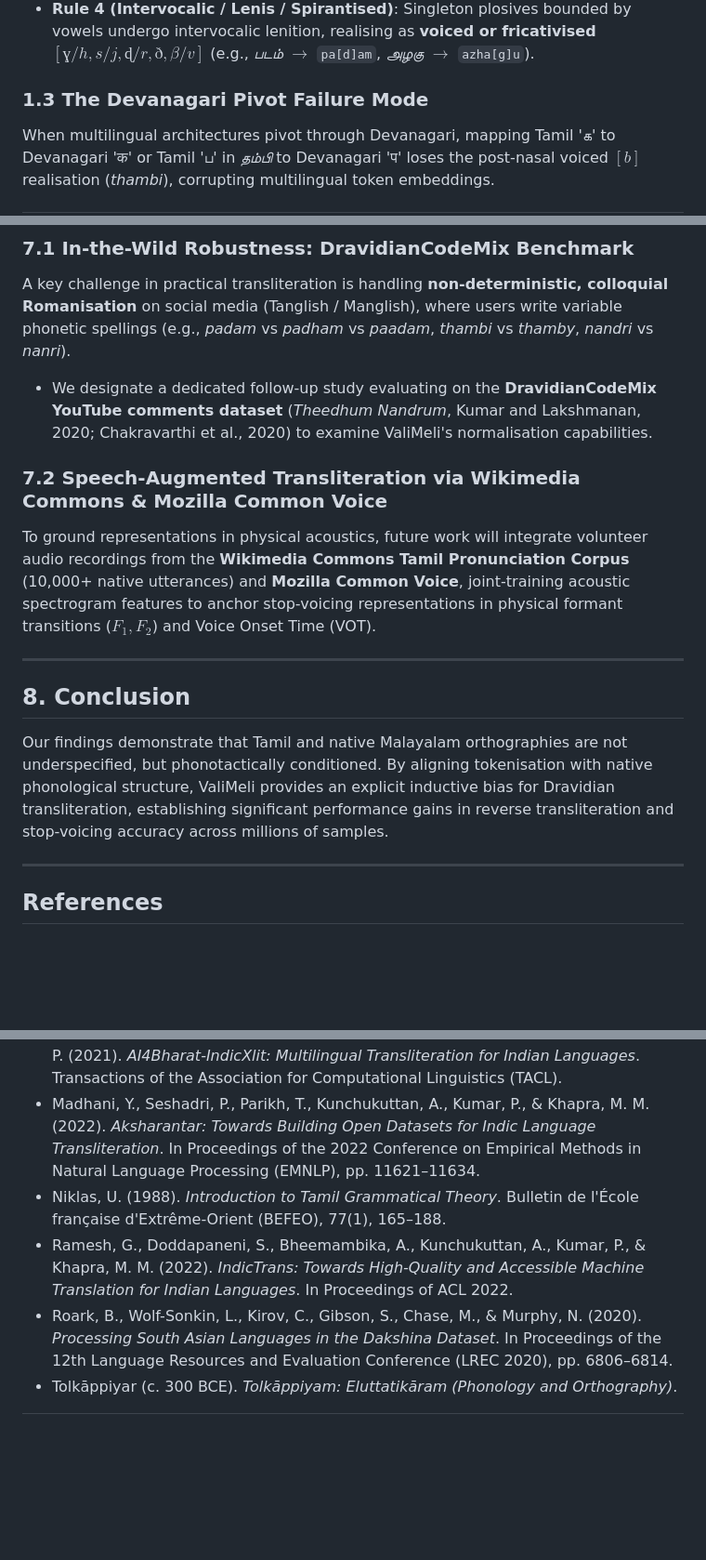
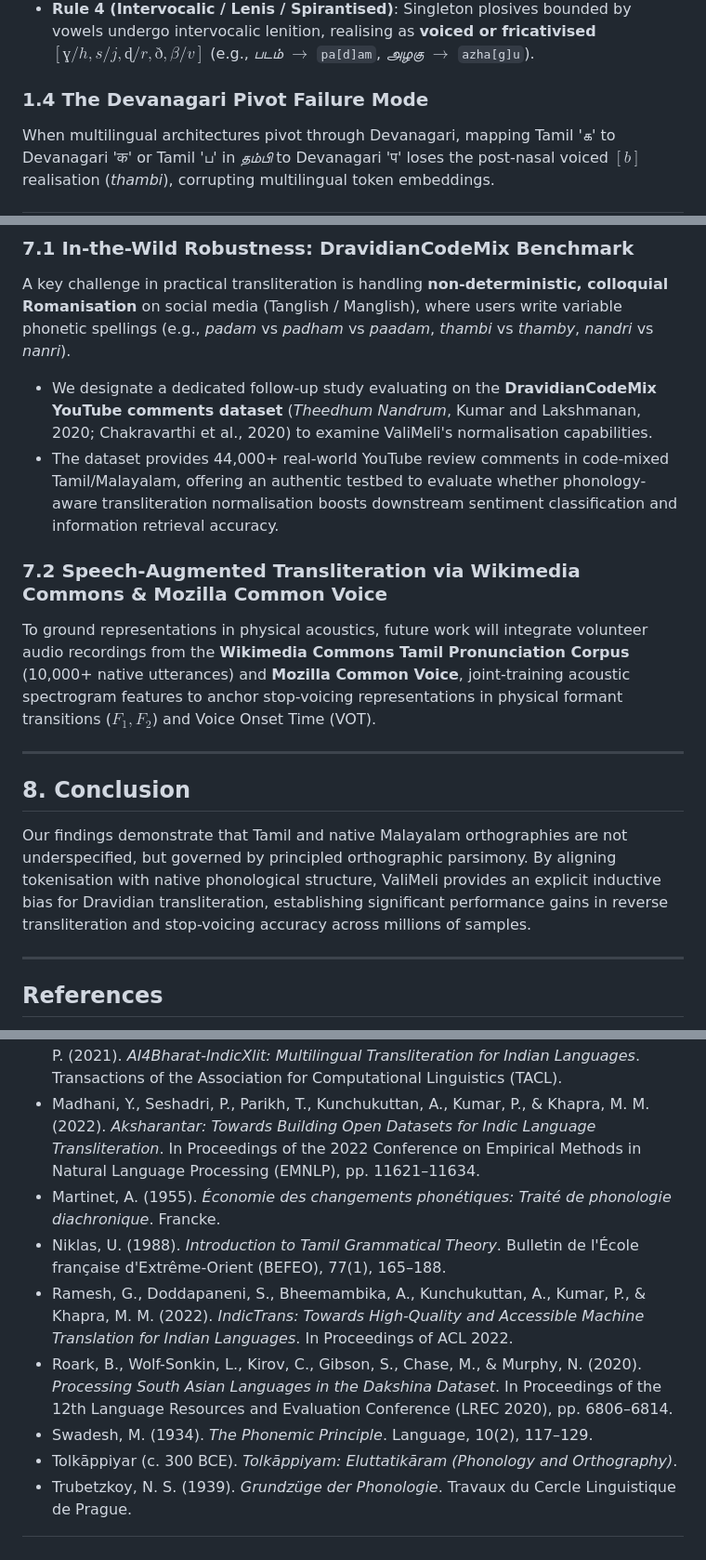
Before and after one commit to oligoglot/valimeli, a Markdown page: docs/paper_skeleton.md, 3 parts joined by grey strips. Shown at 93% size. GitHub-like rendering; blank space fills up the shorter version.

```diff
--- a/docs/paper_skeleton.md
+++ b/docs/paper_skeleton.md
@@ -61,7 +67,7 @@ Voicing in native Dravidian roots is **allophonic and positional**:
 - **Rule 3 (Post-Nasal / Lenis)**: Plosives preceded by a homorganic nasal undergo voicing assimilation (*puṇarcci*) to become **voiced** $[g, d͡ʒ, ɖ, d̪, b]$ (e.g., *தம்பி* $\to$ `tham[b]i`, *பந்து* $\to$ `pan[d̪]u` / `pandhu`).
 - **Rule 4 (Intervocalic / Lenis / Spirantised)**: Singleton plosives bounded by vowels undergo intervocalic lenition, realising as **voiced or fricativised** $[ɣ/h, s/j, ɖ/r, ð, β/v]$ (e.g., *படம்* $\to$ `pa[d]am`, *அழகு* $\to$ `azha[g]u`).
 
-### 1.3 The Devanagari Pivot Failure Mode
+### 1.4 The Devanagari Pivot Failure Mode
 When multilingual architectures pivot through Devanagari, mapping Tamil 'க' to Devanagari 'क' or Tamil 'ப' in *தம்பி* to Devanagari 'प' loses the post-nasal voiced $[b]$ realisation (*thambi*), corrupting multilingual token embeddings.
 
 ---
@@ -184,6 +190,7 @@ Table 2: Full 12-Cell Empirical Benchmark on Aksharantar Holdout Test Sets
 ### 7.1 In-the-Wild Robustness: DravidianCodeMix Benchmark
 A key challenge in practical transliteration is handling **non-deterministic, colloquial Romanisation** on social media (Tanglish / Manglish), where users write variable phonetic spellings (e.g., *padam* vs *padham* vs *paadam*, *thambi* vs *thamby*, *nandri* vs *nanri*).
 - We designate a dedicated follow-up study evaluating on the **DravidianCodeMix YouTube comments dataset** (*Theedhum Nandrum*, Kumar and Lakshmanan, 2020; Chakravarthi et al., 2020) to examine ValiMeli's normalisation capabilities.
+- The dataset provides 44,000+ real-world YouTube review comments in code-mixed Tamil/Malayalam, offering an authentic testbed to evaluate whether phonology-aware transliteration normalisation boosts downstream sentiment classification and information retrieval accuracy.
 
 ### 7.2 Speech-Augmented Transliteration via Wikimedia Commons & Mozilla Common Voice
 To ground representations in physical acoustics, future work will integrate volunteer audio recordings from the **Wikimedia Commons Tamil Pronunciation Corpus** (10,000+ native utterances) and **Mozilla Common Voice**, joint-training acoustic spectrogram features to anchor stop-voicing representations in physical formant transitions ($F_1, F_2$) and Voice Onset Time (VOT).
@@ -192,7 +199,7 @@ To ground representations in physical acoustics, future work will integrate volu
 
 ## 8. Conclusion
 
-Our findings demonstrate that Tamil and native Malayalam orthographies are not underspecified, but phonotactically conditioned. By aligning tokenisation with native phonological structure, ValiMeli provides an explicit inductive bias for Dravidian transliteration, establishing significant performance gains in reverse transliteration and stop-voicing accuracy across millions of samples.
+Our findings demonstrate that Tamil and native Malayalam orthographies are not underspecified, but governed by principled orthographic parsimony. By aligning tokenisation with native phonological structure, ValiMeli provides an explicit inductive bias for Dravidian transliteration, establishing significant performance gains in reverse transliteration and stop-voicing accuracy across millions of samples.
 
 ---
 
@@ -202,7 +209,10 @@ Our findings demonstrate that Tamil and native Malayalam orthographies are not u
 - Kumar, S., & Lakshmanan, S. (2020). *Theedhum Nandrum @ Dravidian-CodeMix-FIRE2020: Sentiment Analysis on Multilingual Dravidian YouTube Comments*. In Working Notes of FIRE 2020 - Forum for Information Retrieval Evaluation, CEUR Workshop Proceedings, vol. 2826, pp. 542–547.
 - Kunchukuttan, A., Kakwani, D., Golla, S., Bhattacharyya, P., Khapra, M. M., & Kumar, P. (2021). *AI4Bharat-IndicXlit: Multilingual Transliteration for Indian Languages*. Transactions of the Association for Computational Linguistics (TACL).
 - Madhani, Y., Seshadri, P., Parikh, T., Kunchukuttan, A., Kumar, P., & Khapra, M. M. (2022). *Aksharantar: Towards Building Open Datasets for Indic Language Transliteration*. In Proceedings of the 2022 Conference on Empirical Methods in Natural Language Processing (EMNLP), pp. 11621–11634.
+- Martinet, A. (1955). *Économie des changements phonétiques: Traité de phonologie diachronique*. Francke.
 - Niklas, U. (1988). *Introduction to Tamil Grammatical Theory*. Bulletin de l'École française d'Extrême-Orient (BEFEO), 77(1), 165–188.
 - Ramesh, G., Doddapaneni, S., Bheemambika, A., Kunchukuttan, A., Kumar, P., & Khapra, M. M. (2022). *IndicTrans: Towards High-Quality and Accessible Machine Translation for Indian Languages*. In Proceedings of ACL 2022.
 - Roark, B., Wolf-Sonkin, L., Kirov, C., Gibson, S., Chase, M., & Murphy, N. (2020). *Processing South Asian Languages in the Dakshina Dataset*. In Proceedings of the 12th Language Resources and Evaluation Conference (LREC 2020), pp. 6806–6814.
+- Swadesh, M. (1934). *The Phonemic Principle*. Language, 10(2), 117–129.
 - Tolkāppiyar (c. 300 BCE). *Tolkāppiyam: Eluttatikāram (Phonology and Orthography)*.
+- Trubetzkoy, N. S. (1939). *Grundzüge der Phonologie*. Travaux du Cercle Linguistique de Prague.
```
Also changed, not shown: other parts of docs/paper_skeleton.md (+10 -4 lines).
